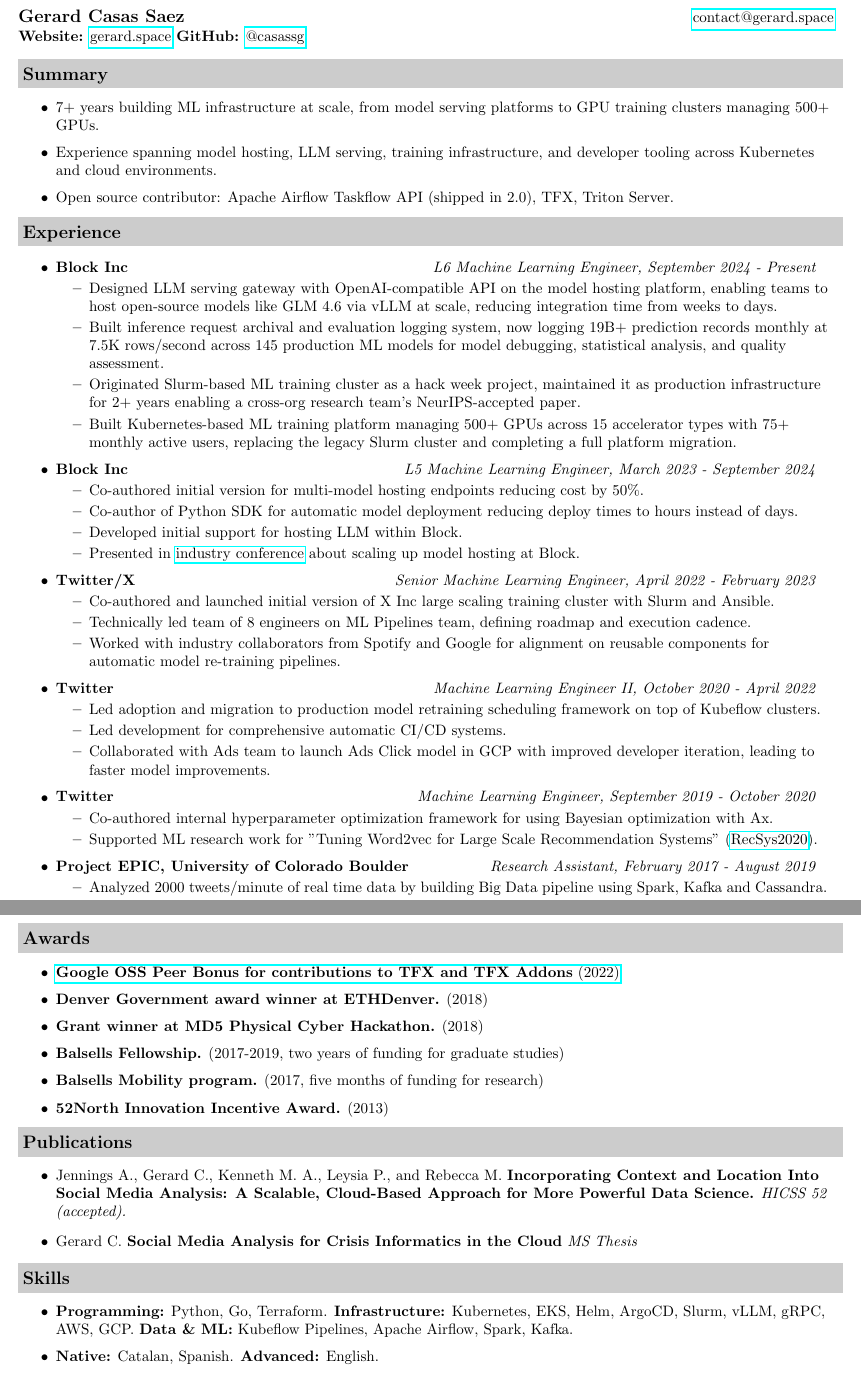
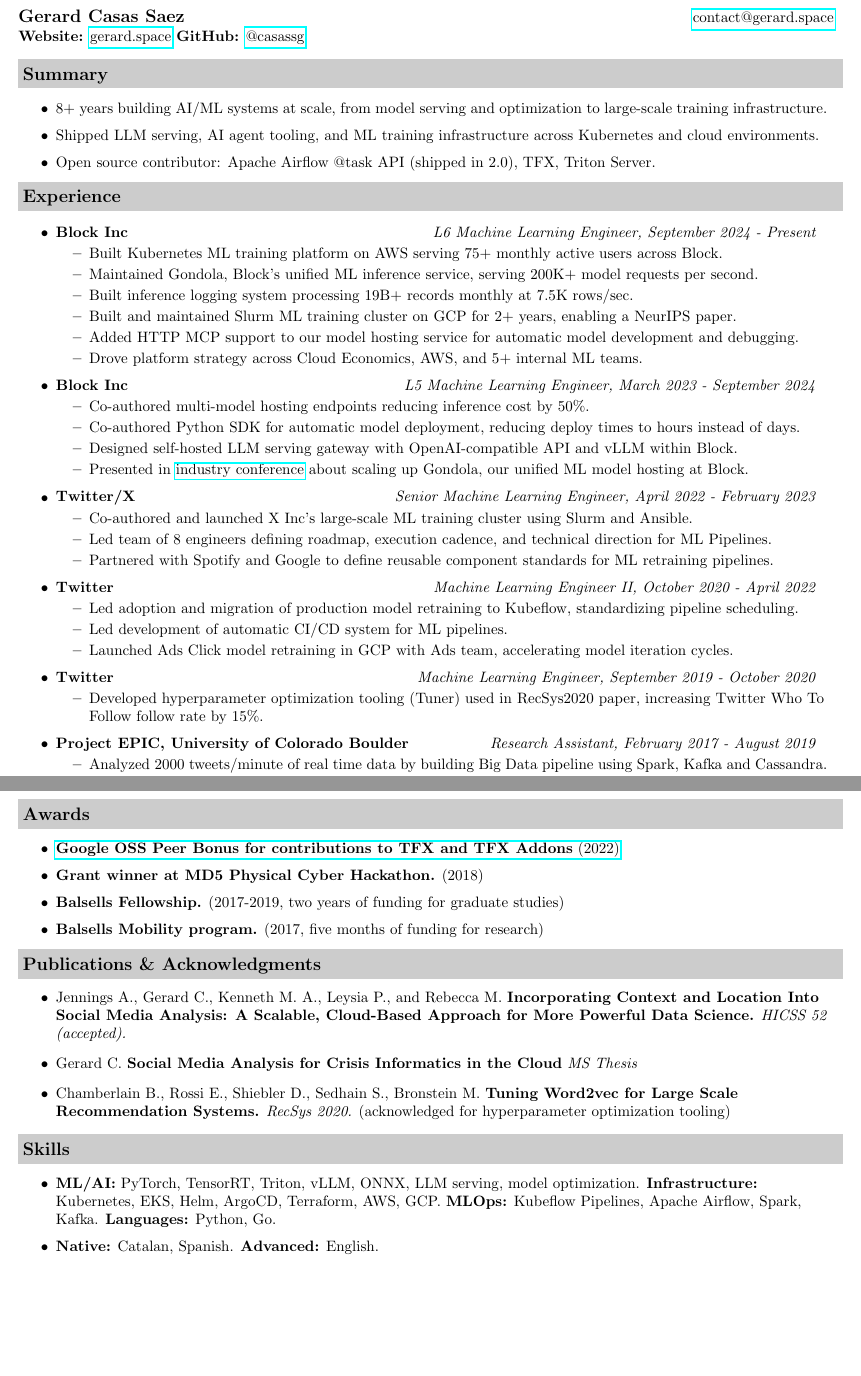
Before and after one commit to casassg/resume, a LaTeX CV (src/resume.tex): two parts of pages 1 and 2 of 2, joined at a grey line, cut so that both start at the same text, the shorter picture padded with empty space. Compiled offline with pdfLaTeX.

Commit message:
feat: update resume with improved bullet structure and new experience

```diff
--- a/src/resume.tex
+++ b/src/resume.tex
@@ -64,9 +64,9 @@
 \vspace{0.1in}
 \resheading{Summary}
 	\begin{itemize}
-		\resitem{7+ years building ML infrastructure at scale, from model serving platforms to GPU training clusters managing 500+ GPUs.}
-		\resitem{Experience spanning model hosting, LLM serving, training infrastructure, and developer tooling across Kubernetes and cloud environments.}
-		\resitem{Open source contributor: Apache Airflow Taskflow API (shipped in 2.0), TFX, Triton Server.}
+		\resitem{8+ years building AI/ML systems at scale, from model serving and optimization to large-scale training infrastructure.}
+		\resitem{Shipped LLM serving, AI agent tooling, and ML training infrastructure across Kubernetes and cloud environments.}
+		\resitem{Open source contributor: Apache Airflow @task API (shipped in 2.0), TFX, Triton Server.}
 	\end{itemize}
 
 \resheading{Experience}
@@ -74,46 +74,59 @@
 		\item
 		\ressubheading{Block Inc}{Houston, TX}{L6 Machine Learning Engineer}{L6 Machine Learning Engineer, September 2024 - Present}
 		\begin{itemize}
-			\resitem{Designed LLM serving gateway with OpenAI-compatible API on the model hosting platform, enabling teams to host open-source models like GLM 4.6 via vLLM at scale, reducing integration time from weeks to days.}
-			\resitem{Built inference request archival and evaluation logging system, now logging 19B+ prediction records monthly at 7.5K rows/second across 145 production ML models for model debugging, statistical analysis, and quality assessment.}
-			\resitem{Originated Slurm-based ML training cluster as a hack week project, maintained it as production infrastructure for 2+ years enabling a cross-org research team's NeurIPS-accepted paper.}
-			\resitem{Built Kubernetes-based ML training platform managing 500+ GPUs across 15 accelerator types with 75+ monthly active users, replacing the legacy Slurm cluster and completing a full platform migration.}
+			\resitem{Built Kubernetes ML training platform on AWS serving 75+ monthly active users across Block.}
+			\resitem{Maintained Gondola, Block's unified ML inference service, serving 200K+ model requests per second.}
+			\resitem{Built inference logging system processing 19B+ records monthly at 7.5K rows/sec.}
+			\resitem{Built and maintained Slurm ML training cluster on GCP for 2+ years, enabling a NeurIPS paper.}
+			\resitem{Added HTTP MCP support to our model hosting service for automatic model development and debugging.}
+			\resitem{Drove platform strategy across Cloud Economics, AWS, and 5+ internal ML teams.}
+			% \resitem{Designed self-hosted LLM serving gateway with OpenAI-compatible API and vLLM.}
+			% \resitem{Designed LLM serving gateway with OpenAI-compatible API on the model hosting platform, enabling teams to host open-source models like GLM 4.6 via vLLM at scale, reducing integration time from weeks to days.}
+			% \resitem{Built inference request archival and evaluation logging system, now logging 19B+ prediction records monthly at 7.5K rows/second across 145 production ML models for model debugging, statistical analysis, and quality assessment.}
+			% \resitem{Originated Slurm-based ML training cluster as a hack week project, maintained it as production infrastructure for 2+ years enabling a cross-org research team's NeurIPS-accepted paper.}
+			% \resitem{Built Kubernetes-based ML training platform managing 500+ GPUs across 15 accelerator types with 75+ monthly active users, replacing the legacy Slurm cluster and completing a full platform migration.}
+			% \resitem{Built AI agent skills and MCP integrations across the organization, automating cluster debugging, model deployment, and migration workflows.}
+			% \resitem{Drove platform strategy across Cloud Economics, AWS, and 5+ internal ML teams, aligning infrastructure investments with business priorities.}
 		\end{itemize}
 		\item
 			\ressubheading{Block Inc}{Boulder, CO}{L5 Machine Learning Engineer}{L5 Machine Learning Engineer, March 2023 - September 2024}
 			\begin{itemize}
 				% \resitem{Developed automatic inference request storage system for statistical analysis and model debugging.}
-				\resitem{Co-authored initial version for multi-model hosting endpoints reducing cost by 50\%.}
-				\resitem{Co-author of Python SDK for automatic model deployment reducing deploy times to hours instead of days.}
-				\resitem{Developed initial support for hosting LLM within Block.}
-				\resitem{Presented in \href{https://www.youtube.com/watch?v=5WPrZgUu8u0}{industry conference} about scaling up model hosting at Block.}
+				\resitem{Co-authored multi-model hosting endpoints reducing inference cost by 50\%.}
+				\resitem{Co-authored Python SDK for automatic model deployment, reducing deploy times to hours instead of days.}
+				\resitem{Designed self-hosted LLM serving gateway with OpenAI-compatible API and vLLM within Block.}
+				\resitem{Presented in \href{https://www.youtube.com/watch?v=5WPrZgUu8u0}{industry conference} about scaling up Gondola, our unified ML model hosting at Block.}
+				% \resitem{Developed initial support for hosting LLM within Block.}
+				% \resitem{Co-authored initial version for multi-model hosting endpoints reducing cost by 50\%.}
+				% \resitem{Co-author of Python SDK for automatic model deployment reducing deploy times to hours instead of days.}
 				% \resitem{Co-authored initial next-gen training stack evaluation with the creation of Slurm cluster in GCP as POC.}
 			\end{itemize}
 		\item
 			\ressubheading{Twitter/X}{Boulder, CO}{Senior Machine Learning Engineer}{Senior Machine Learning Engineer, April 2022 - February 2023}
 			\begin{itemize}
-				\resitem{Co-authored and launched initial version of X Inc large scaling training cluster with Slurm and Ansible.}
-				\resitem{Technically led team of 8 engineers on ML Pipelines team, defining roadmap and execution cadence.}
+				\resitem{Co-authored and launched X Inc's large-scale ML training cluster using Slurm and Ansible.}
+				\resitem{Led team of 8 engineers defining roadmap, execution cadence, and technical direction for ML Pipelines.}
 				% \resitem{Led internal adoption of Kubeflow Pipelines for model retraining.}
 				% \resitem{Designed and implemented next-gen re-training pipeline components API for both TFX and KFP.}
-				\resitem{Worked with industry collaborators from Spotify and Google for alignment on reusable components for automatic model re-training pipelines.}
+				\resitem{Partnered with Spotify and Google to define reusable component standards for ML retraining pipelines.}
 			\end{itemize}
 		\item
 			\ressubheading{Twitter}{Boulder, CO}{Machine Learning Engineer II}{Machine Learning Engineer II, October 2020 - April 2022}
 			\begin{itemize}
-				\resitem{Led adoption and migration to production model retraining scheduling framework on top of Kubeflow clusters.}
-				\resitem{Led development for comprehensive automatic CI/CD systems.}
+				\resitem{Led adoption and migration of production model retraining to Kubeflow, standardizing pipeline scheduling.}
+				\resitem{Led development of automatic CI/CD system for ML pipelines.}
 				% \resitem{Developed automatic Python wheel extractor program to help develop code in interactive environments outside of the monorepo.}
 				% \resitem{Authored VSCode Twitter monorepo intergration for Python developers, speeding development time.}
 				% \resitem{Co-authored evaluation for next-gen ML Training Service on GCP.}
 				% \resitem{Taught internal class on improving model quality by setting up automatic model re-training.}
-				\resitem{Collaborated with Ads team to launch Ads Click model in GCP with improved developer iteration, leading to faster model improvements.}
+				\resitem{Launched Ads Click model retraining in GCP with Ads team, accelerating model iteration cycles.}
 			\end{itemize}
 		\item
 			\ressubheading{Twitter}{Boulder, CO}{Machine Learning Engineer}{Machine Learning Engineer, September 2019 - October 2020}
 			\begin{itemize}
-				\resitem{Co-authored internal hyperparameter optimization framework for using Bayesian optimization with Ax.}
-				\resitem{Supported ML research work for "Tuning Word2vec for Large Scale Recommendation Systems" (\href{https://arxiv.org/pdf/2009.12192.pdf}{RecSys2020}).}
+				\resitem{Developed hyperparameter optimization tooling (Tuner) used in RecSys2020 paper, increasing Twitter Who To Follow follow rate by 15\%.}
+				% \resitem{Co-authored internal hyperparameter optimization framework for using Bayesian optimization with Ax.}
+				% \resitem{Supported ML research work for "Tuning Word2vec for Large Scale Recommendation Systems" (\href{https://arxiv.org/pdf/2009.12192.pdf}{RecSys2020}).}
 				% \resitem{Worked on evaluation of industry ML model automatic retraining solutions and eventual adoption of TFX for defining end-to-end ML pipelines.}
 			\end{itemize}
 		\item
@@ -200,23 +212,24 @@
 \resheading{Awards}
 	\begin{itemize}
 		\resitem{\href{https://opensource.googleblog.com/2022/03/Announcing-First-Group-of-Google-Open-Source-Peer-Bonus-Winners-in-2022.html}{\textbf{Google OSS Peer Bonus for contributions to TFX and TFX Addons} (2022)}}
-		\resitem{\textbf{Denver Government award winner at ETHDenver.} (2018)}
+		% \resitem{\textbf{Denver Government award winner at ETHDenver.} (2018)}
 		\resitem{\textbf{Grant winner at MD5 Physical Cyber Hackathon.} (2018)}
 		\resitem{\textbf{Balsells Fellowship.} (2017-2019, two years of funding for graduate studies)}
 		\resitem{\textbf{Balsells Mobility program.} (2017, five months of funding for research)}
-		\resitem{\textbf{52North Innovation Incentive Award.} (2013)}
+		% \resitem{\textbf{52North Innovation Incentive Award.} (2013)}
 	\end{itemize}
 
-\resheading{Publications}
+\resheading{Publications \& Acknowledgments}
 	\begin{itemize}
 		\item 	Jennings A., Gerard C., Kenneth M. A., Leysia P., and Rebecca M.  \textbf{Incorporating Context and Location Into Social Media Analysis: A Scalable, Cloud-Based Approach for More Powerful Data Science.}  \textit{HICSS 52 (accepted).}
         \item Gerard C. \textbf{Social Media Analysis for Crisis Informatics in the Cloud} \textit{MS Thesis}
+        \item Chamberlain B., Rossi E., Shiebler D., Sedhain S., Bronstein M. \textbf{Tuning Word2vec for Large Scale Recommendation Systems.} \textit{RecSys 2020.} (acknowledged for hyperparameter optimization tooling)
 	\end{itemize}
 
 
 \resheading{Skills}
 	\begin{itemize}
-		\resitem{\textbf{Programming:} Python, Go, Terraform. \textbf{Infrastructure:} Kubernetes, EKS, Helm, ArgoCD, Slurm, vLLM, gRPC, AWS, GCP. \textbf{Data \& ML:} Kubeflow Pipelines, Apache Airflow, Spark, Kafka.}
+		\resitem{\textbf{ML/AI:} PyTorch, TensorRT, Triton, vLLM, ONNX, LLM serving, model optimization. \textbf{Infrastructure:} Kubernetes, EKS, Helm, ArgoCD, Terraform, AWS, GCP. \textbf{MLOps:} Kubeflow Pipelines, Apache Airflow, Spark, Kafka. \textbf{Languages:} Python, Go.}
 		\resitem{\textbf{Native:} Catalan, Spanish. \textbf{Advanced:} English.}
 		\resitem{\textbf{Hobbies:} Skiing, Running, Photography, Roller hockey, Piano, Swim.}
 	\end{itemize}
```
Also changed, not shown: pdf/resume.pdf, src/resume.tex (3 more changed lines), 1 other file.
